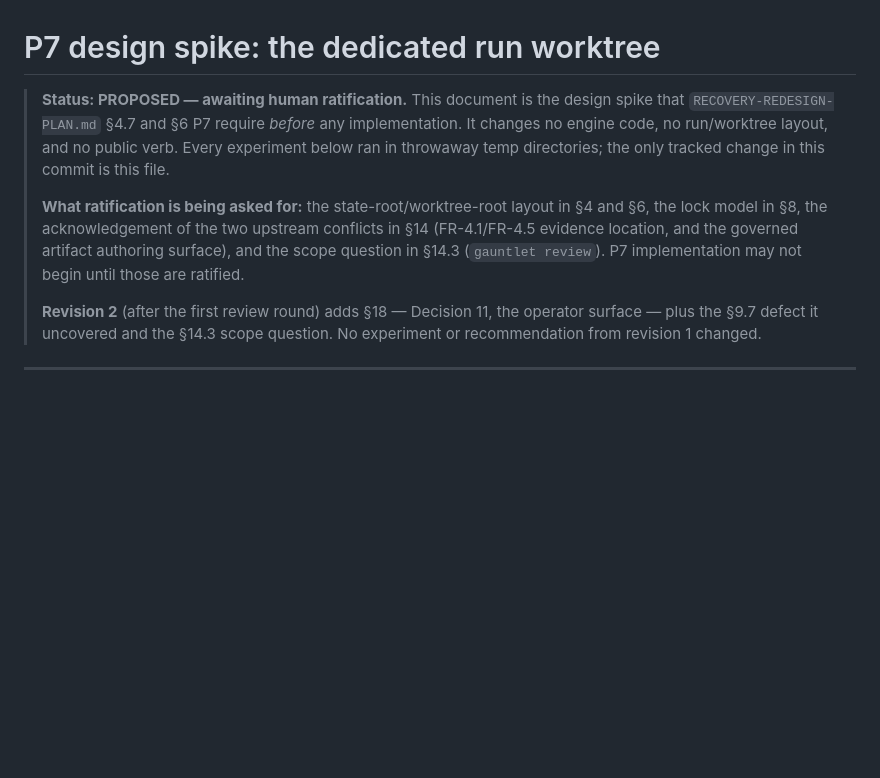
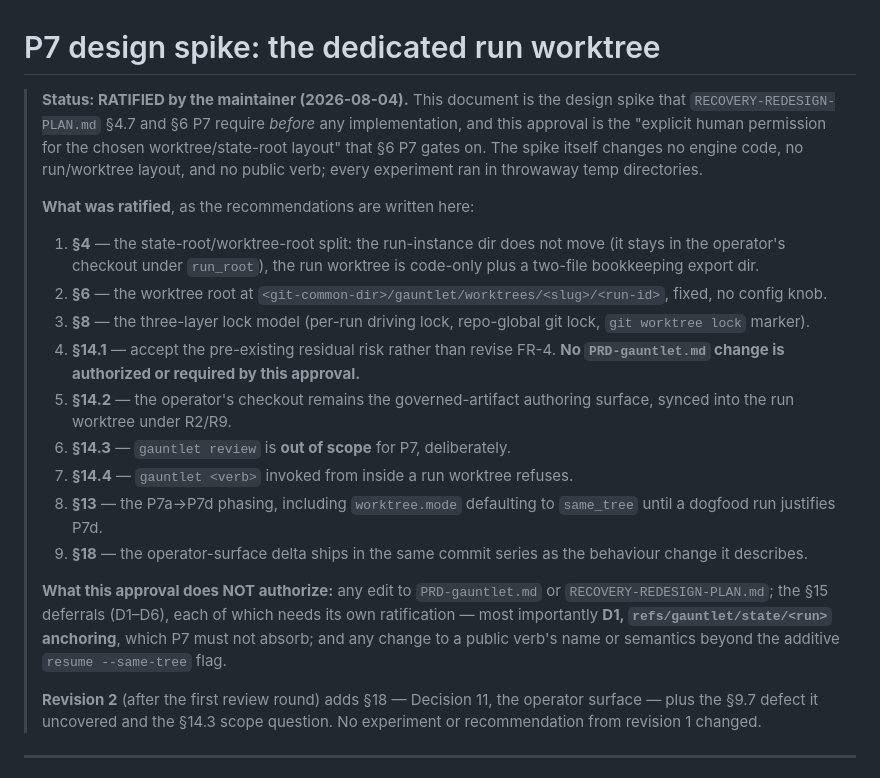
Before and after one commit to johnpletka/gauntlet, a Markdown page: proposals/P7-worktree-spike.md, the part around the change. Drawn GitHub-style; blank space fills up the shorter version.

Commit message:
P7.0b: Record the maintainer's ratification of the spike
Doc-only status change. The spike header said "PROPOSED — awaiting human
ratification", which is now false and would mislead the next reader (and the
reviewer). Replaces it with the ratification record.

RECOVERY-REDESIGN-PLAN.md §6 P7 gates implementation on "an approved design
spike AND explicit human permission for the chosen worktree/state-root layout".
Both now exist, so the header enumerates exactly WHAT was permitted rather than
recording a bare "approved" — the permission's scope is the audit trail, and a
future reader must be able to tell the ratified layout from the deferred ones.

Ratified: §4 state-root/worktree-root split, §6 worktree root under the git
common dir, §8 three-layer lock model, §14.1 accept the residual risk rather
than revise FR-4, §14.2 operator checkout stays the governed-artifact authoring
surface, §14.3 `gauntlet review` out of scope, §14.4 refuse verbs invoked from
inside a run worktree, §13 phasing with `worktree.mode` defaulting to
same_tree, §18 operator-surface delta ships with the behaviour change.

Explicitly NOT authorized, recorded so the boundary survives the conversation:
no PRD-gauntlet.md or RECOVERY-REDESIGN-PLAN.md edit (§14.1's ratified answer is
"accept the risk", which requires no PRD change); none of the §15 deferrals,
most importantly D1 refs/gauntlet/state anchoring, which P7 must not absorb; and
no public verb change beyond the additive `resume --same-tree`.

Tests: unchanged (2785 passed, 76 deselected at P7.0); this commit touches one
markdown file under proposals/, which no test reads.

```diff
--- a/proposals/P7-worktree-spike.md
+++ b/proposals/P7-worktree-spike.md
@@ -1,16 +1,37 @@
 # P7 design spike: the dedicated run worktree
 
-> **Status: PROPOSED — awaiting human ratification.** This document is the
+> **Status: RATIFIED by the maintainer (2026-08-04).** This document is the
 > design spike that `RECOVERY-REDESIGN-PLAN.md` §4.7 and §6 P7 require *before*
-> any implementation. It changes no engine code, no run/worktree layout, and no
-> public verb. Every experiment below ran in throwaway temp directories; the
-> only tracked change in this commit is this file.
+> any implementation, and this approval is the "explicit human permission for
+> the chosen worktree/state-root layout" that §6 P7 gates on. The spike itself
+> changes no engine code, no run/worktree layout, and no public verb; every
+> experiment ran in throwaway temp directories.
 >
-> **What ratification is being asked for:** the state-root/worktree-root layout
-> in §4 and §6, the lock model in §8, the acknowledgement of the two upstream
-> conflicts in §14 (FR-4.1/FR-4.5 evidence location, and the governed artifact
-> authoring surface), and the scope question in §14.3 (`gauntlet review`). P7
-> implementation may not begin until those are ratified.
+> **What was ratified**, as the recommendations are written here:
+>
+> 1. **§4** — the state-root/worktree-root split: the run-instance dir does not
+>    move (it stays in the operator's checkout under `run_root`), the run
+>    worktree is code-only plus a two-file bookkeeping export dir.
+> 2. **§6** — the worktree root at
+>    `<git-common-dir>/gauntlet/worktrees/<slug>/<run-id>`, fixed, no config knob.
+> 3. **§8** — the three-layer lock model (per-run driving lock, repo-global git
+>    lock, `git worktree lock` marker).
+> 4. **§14.1** — accept the pre-existing residual risk rather than revise FR-4.
+>    **No `PRD-gauntlet.md` change is authorized or required by this approval.**
+> 5. **§14.2** — the operator's checkout remains the governed-artifact authoring
+>    surface, synced into the run worktree under R2/R9.
+> 6. **§14.3** — `gauntlet review` is **out of scope** for P7, deliberately.
+> 7. **§14.4** — `gauntlet <verb>` invoked from inside a run worktree refuses.
+> 8. **§13** — the P7a→P7d phasing, including `worktree.mode` defaulting to
+>    `same_tree` until a dogfood run justifies P7d.
+> 9. **§18** — the operator-surface delta ships in the same commit series as the
+>    behaviour change it describes.
+>
+> **What this approval does NOT authorize:** any edit to `PRD-gauntlet.md` or
+> `RECOVERY-REDESIGN-PLAN.md`; the §15 deferrals (D1–D6), each of which needs
+> its own ratification — most importantly **D1, `refs/gauntlet/state/<run>`
+> anchoring**, which P7 must not absorb; and any change to a public verb's name
+> or semantics beyond the additive `resume --same-tree` flag.
 >
 > **Revision 2** (after the first review round) adds §18 — Decision 11, the
 > operator surface — plus the §9.7 defect it uncovered and the §14.3 scope
```
